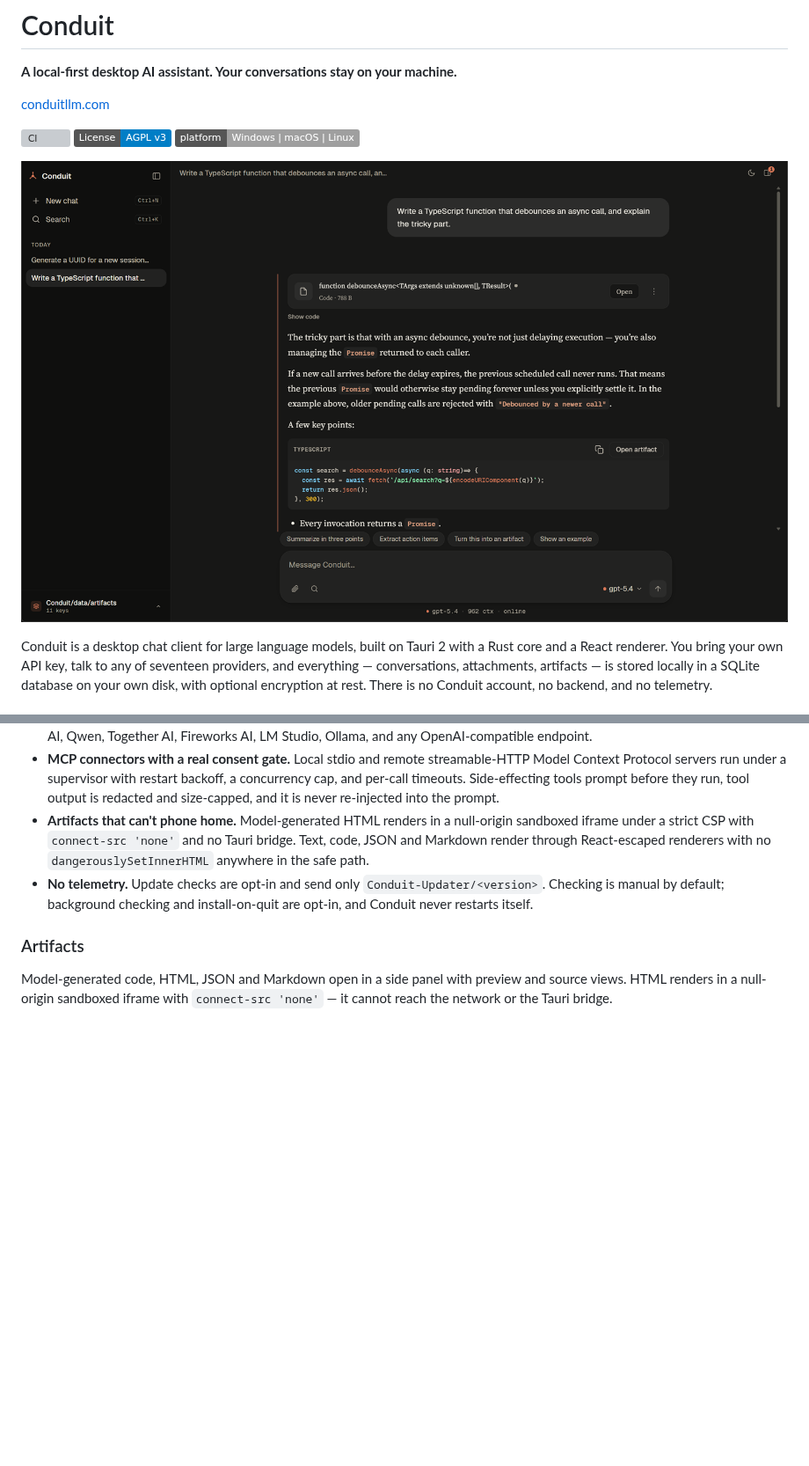
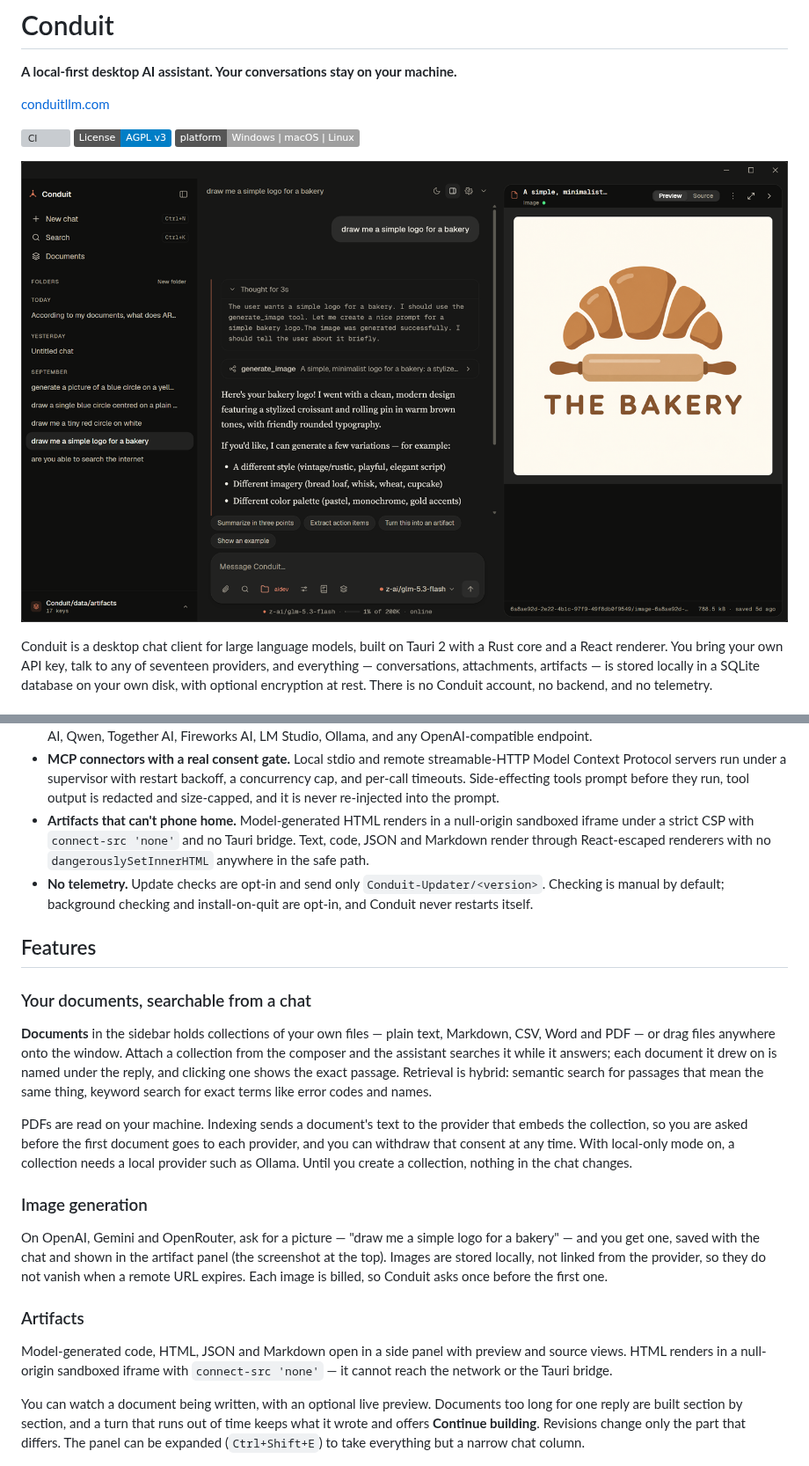
Before and after one commit to runningpixels/conduit, a Markdown page: README.md, 2 parts joined by grey strips. Shown at 88% size. Rendered like a GitHub page; pictures changed too: docs/assets/screenshot-theme-orange-charcoal.png (added); badges without logos; blank space fills up the shorter version; grey boxes are pictures that could not be loaded.

```diff
--- a/README.md
+++ b/README.md
@@ -15,7 +15,7 @@
 [![License: AGPL v3](https://img.shields.io/badge/License-AGPL_v3-blue.svg)](./LICENSE)
 ![Platforms](https://img.shields.io/badge/platform-Windows%20%7C%20macOS%20%7C%20Linux-lightgrey)
 
-![Conduit](./docs/assets/screenshot-dark.png)
+![Conduit in the Orange Charcoal theme, with a generated bakery logo open in the artifact panel](./docs/assets/screenshot-theme-orange-charcoal.png)
 
 Conduit is a desktop chat client for large language models, built on Tauri 2
 with a Rust core and a React renderer. You bring your own API key, talk to any
@@ -51,12 +51,42 @@ encryption at rest. There is no Conduit account, no backend, and no telemetry.
   `Conduit-Updater/<version>`. Checking is manual by default; background
   checking and install-on-quit are opt-in, and Conduit never restarts itself.
 
+## Features
+
+### Your documents, searchable from a chat
+
+**Documents** in the sidebar holds collections of your own files — plain text,
+Markdown, CSV, Word and PDF — or drag files anywhere onto the window. Attach a
+collection from the composer and the assistant searches it while it answers;
+each document it drew on is named under the reply, and clicking one shows the
+exact passage. Retrieval is hybrid: semantic search for passages that mean the
+same thing, keyword search for exact terms like error codes and names.
+
+PDFs are read on your machine. Indexing sends a document's text to the
+provider that embeds the collection, so you are asked before the first
+document goes to each provider, and you can withdraw that consent at any time.
+With local-only mode on, a collection needs a local provider such as Ollama.
+Until you create a collection, nothing in the chat changes.
+
+### Image generation
+
+On OpenAI, Gemini and OpenRouter, ask for a picture — "draw me a simple logo
+for a bakery" — and you get one, saved with the chat and shown in the artifact
+panel (the screenshot at the top). Images are stored locally, not linked from
+the provider, so they do not vanish when a remote URL expires. Each image is
+billed, so Conduit asks once before the first one.
 
 ### Artifacts
 
 Model-generated code, HTML, JSON and Markdown open in a side panel with preview
 and source views. HTML renders in a null-origin sandboxed iframe with
 `connect-src 'none'` — it cannot reach the network or the Tauri bridge.
+
+You can watch a document being written, with an optional live preview. Documents
+too long for one reply are built section by section, and a turn that runs out of
+time keeps what it wrote and offers **Continue building**. Revisions change only
+the part that differs. The panel can be expanded (`Ctrl+Shift+E`) to take
+everything but a narrow chat column.
 
 ![Artifact side panel showing TypeScript source alongside the conversation](./docs/assets/screenshot-artifacts.png)
 
```
Also changed, not shown: other parts of README.md (+63 -2 lines), docs/assets/screenshot-theme-amber-paper.png (added), docs/assets/screenshot-theme-amber-terminal.png (added), docs/assets/screenshot-theme-editorial.png (added), docs/assets/screenshot-theme-green-phosphor.png (added), docs/assets/screenshot-theme-picker.png (added).
